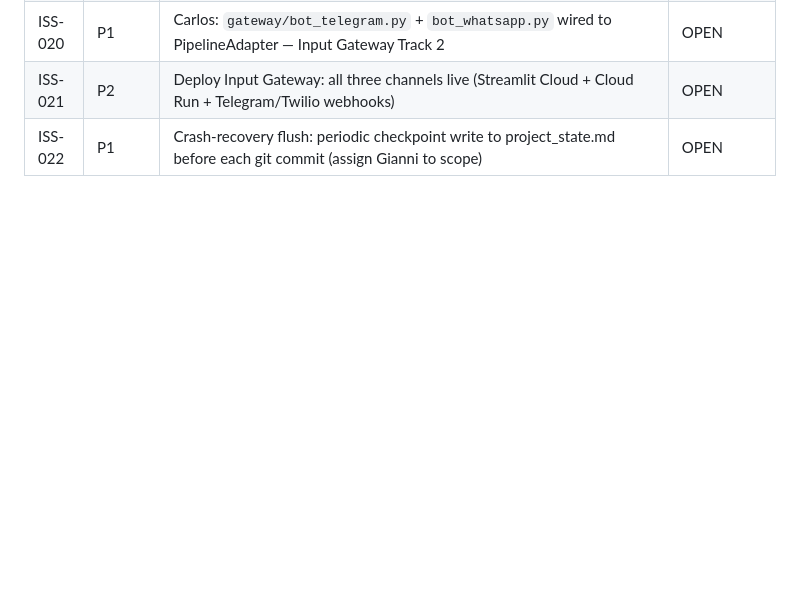
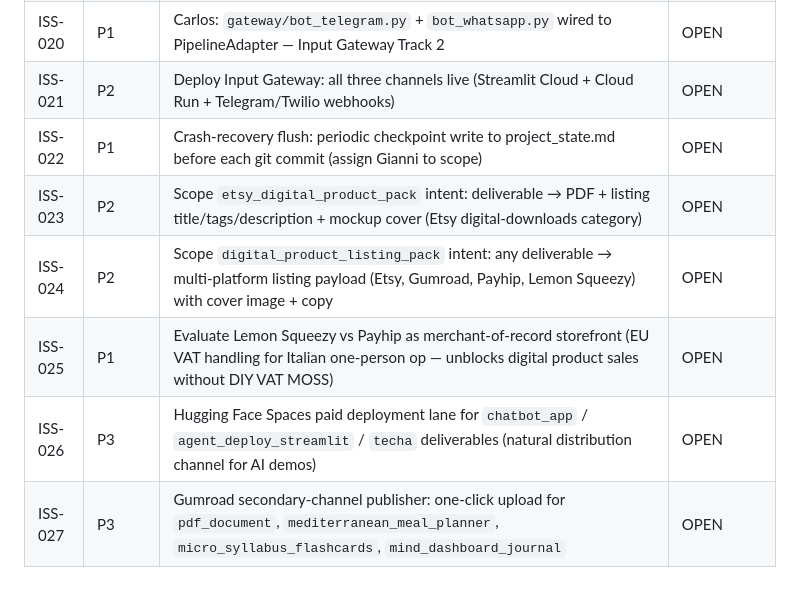
Before and after one commit to laceto/AIstudioAccademiaMilano, a Markdown page: CLAUDE.md, the part around the change. Rendered like a GitHub page; blank space fills up the shorter version.

Commit message:
Add ISS-023..027: digital product distribution todos (#117)
Captures alternatives to Etsy surfaced in the digital-products
discussion: Etsy/multi-platform listing pack intents, Lemon Squeezy
vs Payhip evaluation (EU VAT), HF Spaces paid lane, Gumroad publisher.

Co-authored-by: Claude <noreply@anthropic.com>

```diff
--- a/CLAUDE.md
+++ b/CLAUDE.md
@@ -350,3 +350,8 @@ To avoid the kind of conflict that gave request 008 two different products, foll
 | ISS-020 | P1 | Carlos: `gateway/bot_telegram.py` + `bot_whatsapp.py` wired to PipelineAdapter — Input Gateway Track 2 | OPEN |
 | ISS-021 | P2 | Deploy Input Gateway: all three channels live (Streamlit Cloud + Cloud Run + Telegram/Twilio webhooks) | OPEN |
 | ISS-022 | P1 | Crash-recovery flush: periodic checkpoint write to project_state.md before each git commit (assign Gianni to scope) | OPEN |
+| ISS-023 | P2 | Scope `etsy_digital_product_pack` intent: deliverable → PDF + listing title/tags/description + mockup cover (Etsy digital-downloads category) | OPEN |
+| ISS-024 | P2 | Scope `digital_product_listing_pack` intent: any deliverable → multi-platform listing payload (Etsy, Gumroad, Payhip, Lemon Squeezy) with cover image + copy | OPEN |
+| ISS-025 | P1 | Evaluate Lemon Squeezy vs Payhip as merchant-of-record storefront (EU VAT handling for Italian one-person op — unblocks digital product sales without DIY VAT MOSS) | OPEN |
+| ISS-026 | P3 | Hugging Face Spaces paid deployment lane for `chatbot_app` / `agent_deploy_streamlit` / `techa` deliverables (natural distribution channel for AI demos) | OPEN |
+| ISS-027 | P3 | Gumroad secondary-channel publisher: one-click upload for `pdf_document`, `mediterranean_meal_planner`, `micro_syllabus_flashcards`, `mind_dashboard_journal` | OPEN |
```
